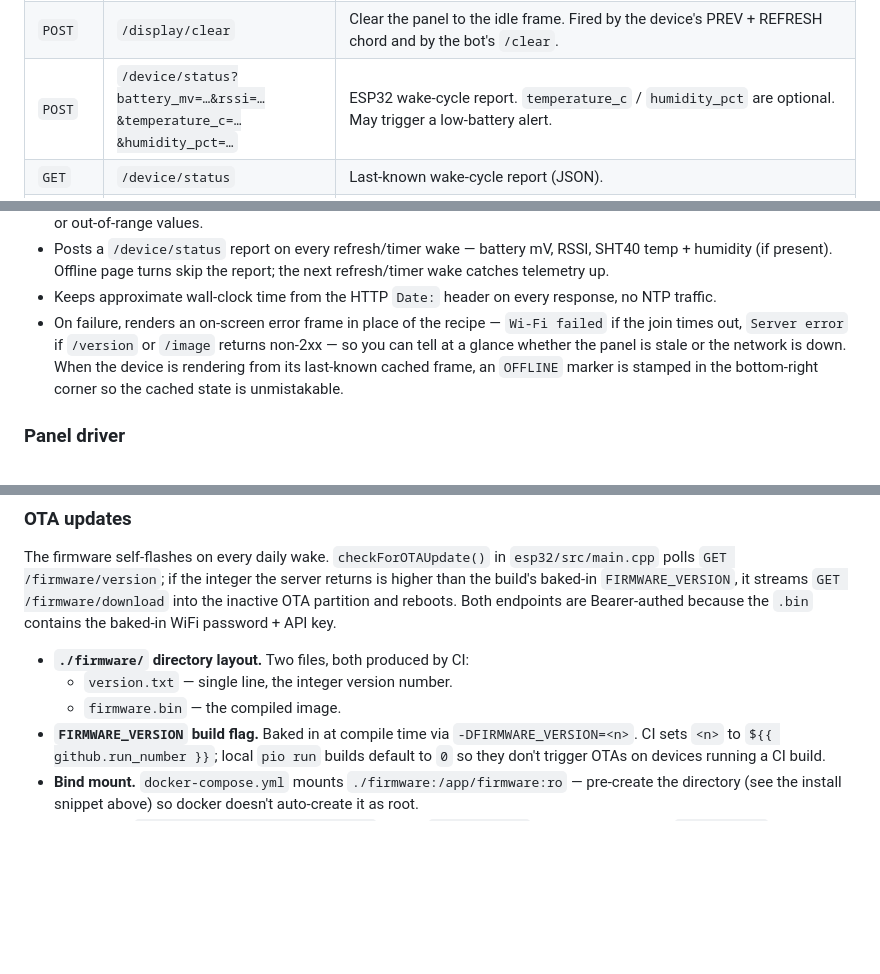
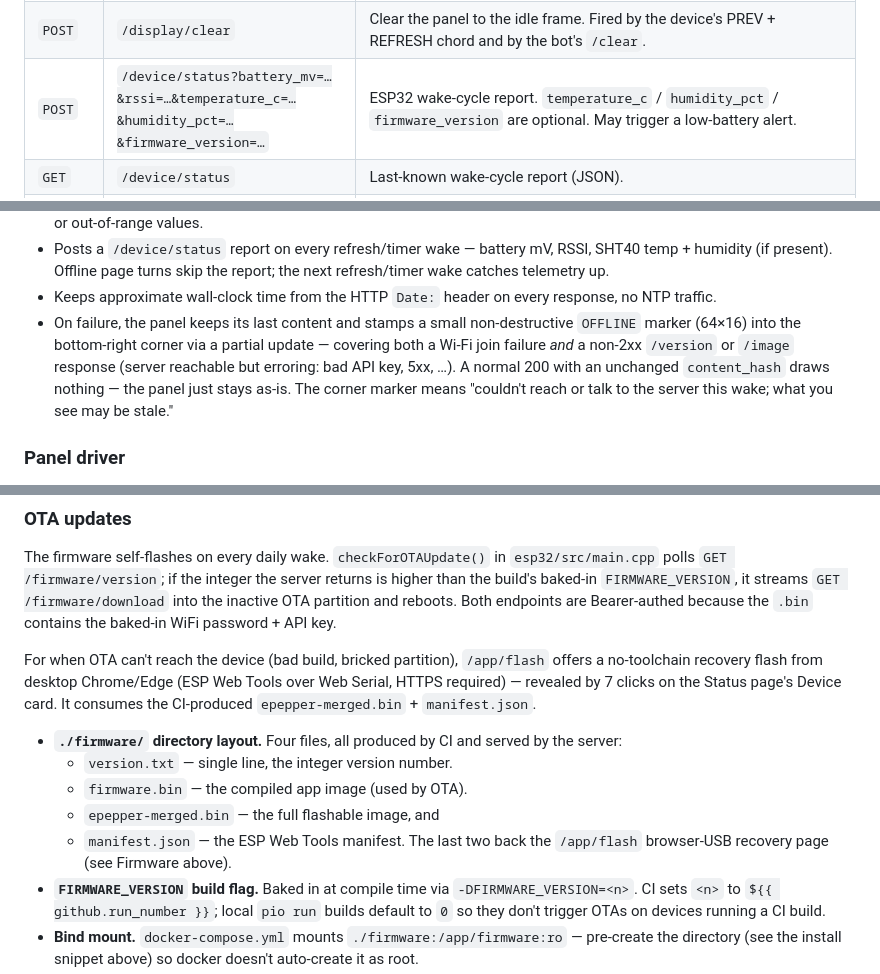
Before and after one commit to sploutchy/ePepper, a Markdown page: README.md, 3 parts joined by grey strips. Rendered like a GitHub page; blank space fills up the shorter version.

Commit message:
docs: fix stale firmware-failure description + document recovery flasher (DOC-1, DOC-2, DOC-3, DOC-4, UX-3)
- Replace the removed full-screen "Wi-Fi failed"/"Server error" frame
  description with the actual behavior: a small non-destructive OFFLINE
  corner marker, stamped on both Wi-Fi-join failure AND non-2xx server
  responses; a normal unchanged poll draws nothing.
- Document the /app/flash browser-USB recovery flasher (ESP Web Tools,
  7-click reveal on the Status Device card) and its CI artifacts.
- ./firmware/ now lists four CI-published files (adds epepper-merged.bin
  + manifest.json).
- /device/status documents the firmware_version param the device sends.
- /surprise command-table row: previews a random recipe (Another/Push),
  doesn't push immediately.

https://claude.ai/code/session_01LZQuZsi7P9ga2NJ6B3R9Pw

```diff
--- a/README.md
+++ b/README.md
@@ -465,7 +465,7 @@ it leaked the key into container logs.
 | `GET` | `/image` | Current page as a 1-bit BMP. Defaults to the active page. |
 | `GET` | `/image?page=N` | Specific page as BMP. The device fetches each page explicitly to fill its on-flash cache; there is no server-side page cursor (DES-7). |
 | `POST` | `/display/clear` | Clear the panel to the idle frame. Fired by the device's PREV + REFRESH chord and by the bot's `/clear`. |
-| `POST` | `/device/status?battery_mv=…&rssi=…&temperature_c=…&humidity_pct=…` | ESP32 wake-cycle report. `temperature_c` / `humidity_pct` are optional. May trigger a low-battery alert. |
+| `POST` | `/device/status?battery_mv=…&rssi=…&temperature_c=…&humidity_pct=…&firmware_version=…` | ESP32 wake-cycle report. `temperature_c` / `humidity_pct` / `firmware_version` are optional. May trigger a low-battery alert. |
 | `GET` | `/device/status` | Last-known wake-cycle report (JSON). |
 | `GET` | `/firmware/version` | Returns the integer in `firmware/version.txt` (or `0` if no firmware published). ESP32 polls this on every daily wake and OTAs itself when the value exceeds the build's baked-in `FIRMWARE_VERSION`. |
 | `GET` | `/firmware/download` | Streams `firmware/firmware.bin` as `application/octet-stream`. 404 if no firmware is published. |
@@ -580,13 +580,14 @@ pio device monitor -b 115200
   the report; the next refresh/timer wake catches telemetry up.
 - Keeps approximate wall-clock time from the HTTP `Date:` header on
   every response, no NTP traffic.
-- On failure, renders an on-screen error frame in place of the
-  recipe — `Wi-Fi failed` if the join times out, `Server error` if
-  `/version` or `/image` returns non-2xx — so you can tell at a
-  glance whether the panel is stale or the network is down. When the
-  device is rendering from its last-known cached frame, an `OFFLINE`
-  marker is stamped in the bottom-right corner so the cached state is
-  unmistakable.
+- On failure, the panel keeps its last content and stamps a small
+  non-destructive `OFFLINE` marker (64×16) into the bottom-right
+  corner via a partial update — covering both a Wi-Fi join failure
+  *and* a non-2xx `/version` or `/image` response (server reachable
+  but erroring: bad API key, 5xx, …). A normal 200 with an unchanged
+  `content_hash` draws nothing — the panel just stays as-is. The
+  corner marker means "couldn't reach or talk to the server this
+  wake; what you see may be stale."
 
 ### Panel driver
 
@@ -650,9 +651,19 @@ the server returns is higher than the build's baked-in
 inactive OTA partition and reboots. Both endpoints are Bearer-authed
 because the `.bin` contains the baked-in WiFi password + API key.
 
-- **`./firmware/` directory layout.** Two files, both produced by CI:
+For when OTA can't reach the device (bad build, bricked partition),
+`/app/flash` offers a no-toolchain recovery flash from desktop
+Chrome/Edge (ESP Web Tools over Web Serial, HTTPS required) — revealed
+by 7 clicks on the Status page's Device card. It consumes the
+CI-produced `epepper-merged.bin` + `manifest.json`.
+
+- **`./firmware/` directory layout.** Four files, all produced by CI
+  and served by the server:
   - `version.txt` — single line, the integer version number.
-  - `firmware.bin` — the compiled image.
+  - `firmware.bin` — the compiled app image (used by OTA).
+  - `epepper-merged.bin` — the full flashable image, and
+  - `manifest.json` — the ESP Web Tools manifest. The last two back
+    the `/app/flash` browser-USB recovery page (see Firmware above).
 - **`FIRMWARE_VERSION` build flag.** Baked in at compile time via
   `-DFIRMWARE_VERSION=<n>`. CI sets `<n>` to `${{ github.run_number }}`;
   local `pio run` builds default to `0` so they don't trigger OTAs on
```
Also changed, not shown: other parts of README.md (+1 -1 lines).
